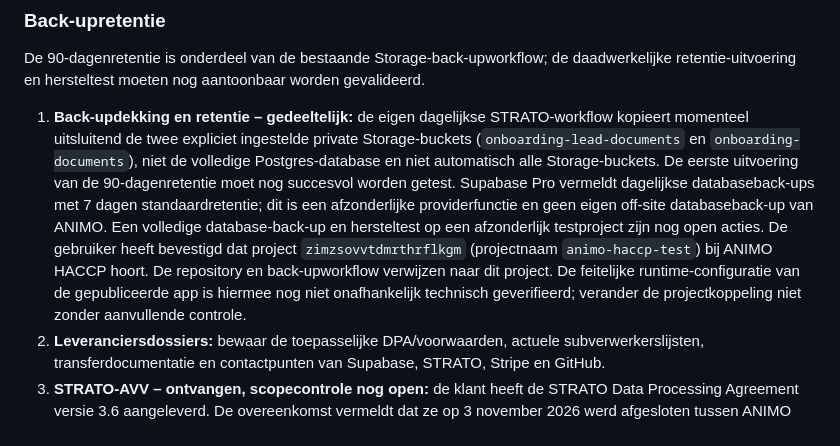
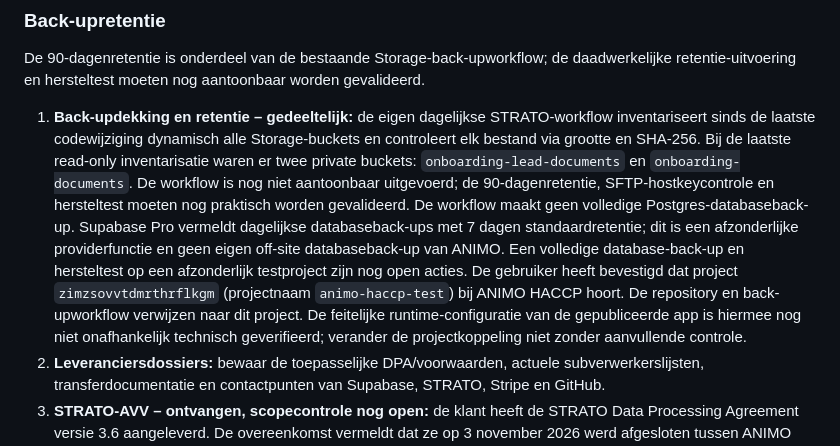
Before and after one commit to jeroen-hash/animo-haccp-web, a Markdown page: docs/gdpr/README.md, the part around the change. Rendered like a GitHub page.

Commit message:
Werk back-updocumentatie bij na Storage-inventarisatie

```diff
--- a/docs/gdpr/README.md
+++ b/docs/gdpr/README.md
@@ -22,7 +22,7 @@ Dit werkdossier ondersteunt de AVG/GDPR-governance van ANIMO HACCP. Het is inter
 
 ### Back-upretentie
 De 90-dagenretentie is onderdeel van de bestaande Storage-back-upworkflow; de daadwerkelijke retentie-uitvoering en hersteltest moeten nog aantoonbaar worden gevalideerd.
-1. **Back-updekking en retentie – gedeeltelijk:** de eigen dagelijkse STRATO-workflow kopieert momenteel uitsluitend de twee expliciet ingestelde private Storage-buckets (`onboarding-lead-documents` en `onboarding-documents`), niet de volledige Postgres-database en niet automatisch alle Storage-buckets. De eerste uitvoering van de 90-dagenretentie moet nog succesvol worden getest. Supabase Pro vermeldt dagelijkse databaseback-ups met 7 dagen standaardretentie; dit is een afzonderlijke providerfunctie en geen eigen off-site databaseback-up van ANIMO. Een volledige database-back-up en hersteltest op een afzonderlijk testproject zijn nog open acties. De gebruiker heeft bevestigd dat project `zimzsovvtdmrthrflkgm` (projectnaam `animo-haccp-test`) bij ANIMO HACCP hoort. De repository en back-upworkflow verwijzen naar dit project. De feitelijke runtime-configuratie van de gepubliceerde app is hiermee nog niet onafhankelijk technisch geverifieerd; verander de projectkoppeling niet zonder aanvullende controle.
+1. **Back-updekking en retentie – gedeeltelijk:** de eigen dagelijkse STRATO-workflow inventariseert sinds de laatste codewijziging dynamisch alle Storage-buckets en controleert elk bestand via grootte en SHA-256. Bij de laatste read-only inventarisatie waren er twee private buckets: `onboarding-lead-documents` en `onboarding-documents`. De workflow is nog niet aantoonbaar uitgevoerd; de 90-dagenretentie, SFTP-hostkeycontrole en hersteltest moeten nog praktisch worden gevalideerd. De workflow maakt geen volledige Postgres-databaseback-up. Supabase Pro vermeldt dagelijkse databaseback-ups met 7 dagen standaardretentie; dit is een afzonderlijke providerfunctie en geen eigen off-site databaseback-up van ANIMO. Een volledige database-back-up en hersteltest op een afzonderlijk testproject zijn nog open acties. De gebruiker heeft bevestigd dat project `zimzsovvtdmrthrflkgm` (projectnaam `animo-haccp-test`) bij ANIMO HACCP hoort. De repository en back-upworkflow verwijzen naar dit project. De feitelijke runtime-configuratie van de gepubliceerde app is hiermee nog niet onafhankelijk technisch geverifieerd; verander de projectkoppeling niet zonder aanvullende controle.
 2. **Leveranciersdossiers:** bewaar de toepasselijke DPA/voorwaarden, actuele subverwerkerslijsten, transferdocumentatie en contactpunten van Supabase, STRATO, Stripe en GitHub.
 3. **STRATO-AVV – ontvangen, scopecontrole nog open:** de klant heeft de STRATO Data Processing Agreement versie 3.6 aangeleverd. De overeenkomst vermeldt dat ze op 3 november 2026 werd afgesloten tussen ANIMO VOF als klant/verwerkingsverantwoordelijke en STRATO GmbH als verwerker, en verwijst naar artikel 28 AVG. De bijlagen beschrijven onder meer hosting- en e-mailproducten, maar de overeenkomst bepaalt dat de concrete verwerking afhangt van de werkelijk bestelde producten. SFTP wordt niet als afzonderlijk product genoemd. De subverwerkersbijlage draagt datum 18 maart 2024; vraag/controleer daarom de actuele lijst en bevestig welke diensten op het STRATO-account actief zijn. De AVV bepaalt in algemene zin EU/EER-verwerking, tenzij doorgifte naar derde landen noodzakelijk is; ze bewijst op zichzelf niet de exacte opslaglocatie van elk concreet ANIMO-bestand.
 4. **Contractacceptatie:** de onboardingpagina vereist akkoord met algemene voorwaarden, privacyverklaring en verwerkersovereenkomst. De onboardingfunctie controleert het akkoord en bewaart de documentversie (`2026-11-07`) en server-side tijdstip in de aanvraag. Controleer bij wijzigingen dat de akkoordtekst en versies synchroon blijven.
```
